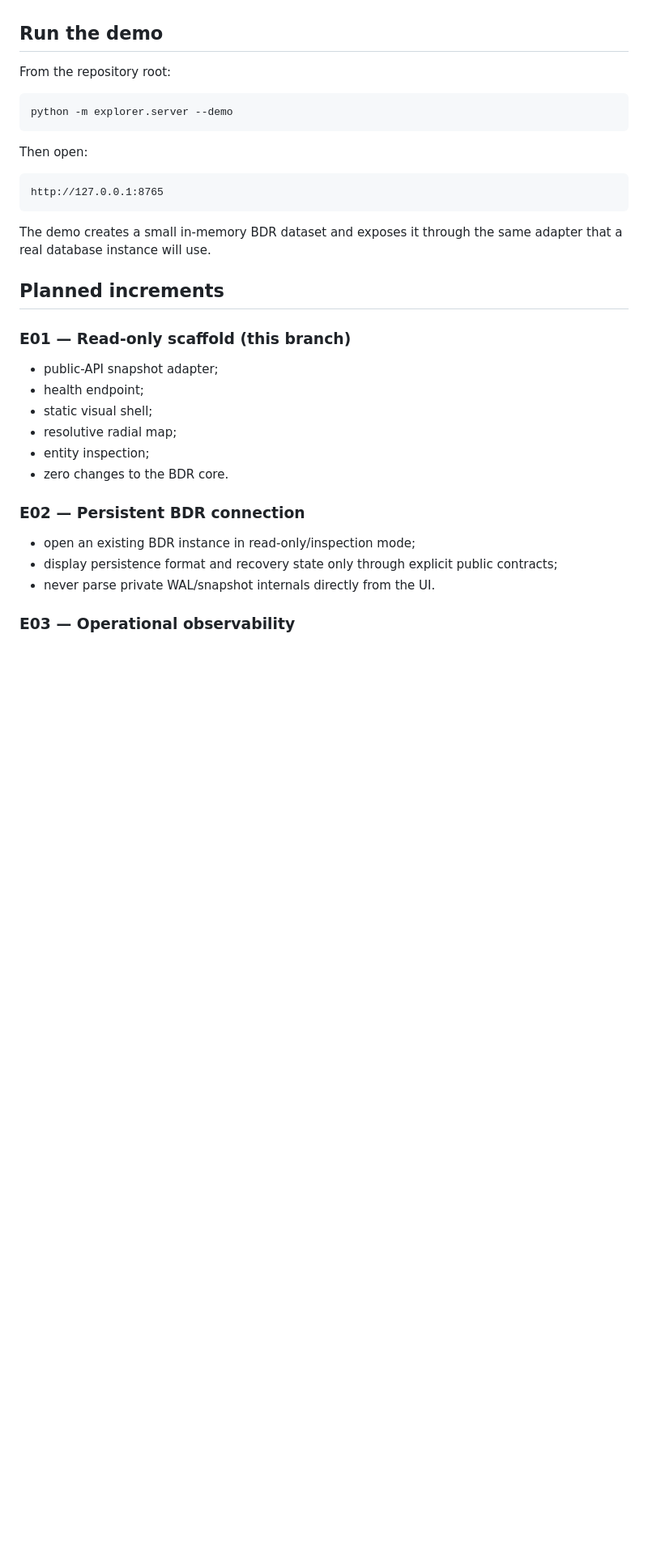
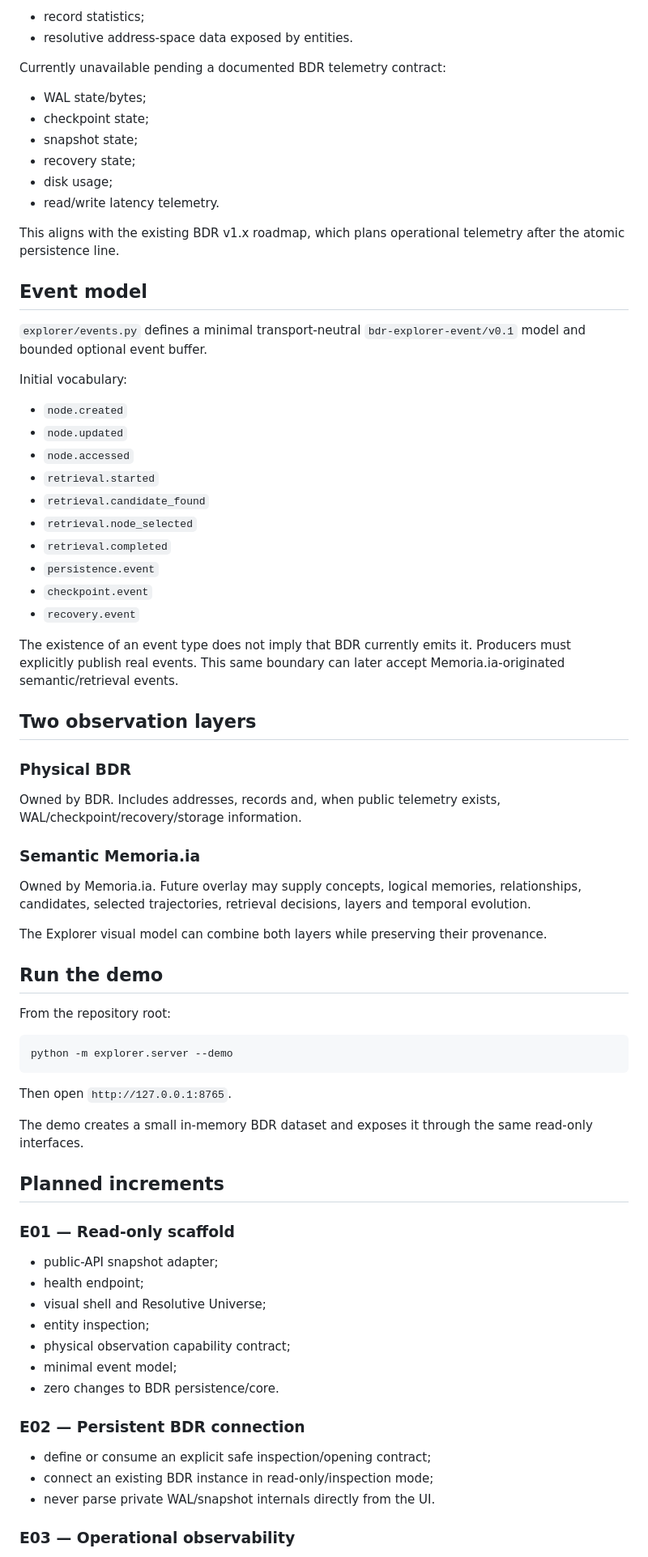
Before and after one commit to marceloroldao/resolutive-DB, a Markdown page: explorer/README.md, the part around one of its changes. Shown at 81% size. GitHub-like rendering; blank space fills up the shorter version.

Commit message:
docs: define Explorer observation and event boundaries

````diff
--- a/explorer/README.md
+++ b/explorer/README.md
@@ -47,3 +70,47 @@ The web server intentionally uses only Python's standard library in the first sc
+- record statistics;
+- resolutive address-space data exposed by entities.
+
+Currently unavailable pending a documented BDR telemetry contract:
+
+- WAL state/bytes;
+- checkpoint state;
+- snapshot state;
+- recovery state;
+- disk usage;
+- read/write latency telemetry.
+
+This aligns with the existing BDR v1.x roadmap, which plans operational telemetry after the atomic persistence line.
+
+## Event model
+
+`explorer/events.py` defines a minimal transport-neutral `bdr-explorer-event/v0.1` model and bounded optional event buffer.
+
+Initial vocabulary:
+
+- `node.created`
+- `node.updated`
+- `node.accessed`
+- `retrieval.started`
+- `retrieval.candidate_found`
+- `retrieval.node_selected`
+- `retrieval.completed`
+- `persistence.event`
+- `checkpoint.event`
+- `recovery.event`
+
+The existence of an event type does not imply that BDR currently emits it. Producers must explicitly publish real events. This same boundary can later accept Memoria.ia-originated semantic/retrieval events.
+
+## Two observation layers
+
+### Physical BDR
+
+Owned by BDR. Includes addresses, records and, when public telemetry exists, WAL/checkpoint/recovery/storage information.
+
+### Semantic Memoria.ia
+
+Owned by Memoria.ia. Future overlay may supply concepts, logical memories, relationships, candidates, selected trajectories, retrieval decisions, layers and temporal evolution.
+
+The Explorer visual model can combine both layers while preserving their provenance.
 
 ## Run the demo
 
@@ -53,29 +120,26 @@ From the repository root:
 python -m explorer.server --demo
 ```
 
-Then open:
+Then open `http://127.0.0.1:8765`.
 
-```text
-http://127.0.0.1:8765
-```
-
-The demo creates a small in-memory BDR dataset and exposes it through the same adapter that a real database instance will use.
+The demo creates a small in-memory BDR dataset and exposes it through the same read-only interfaces.
 
 ## Planned increments
 
-### E01 — Read-only scaffold (this branch)
+### E01 — Read-only scaffold
 
 - public-API snapshot adapter;
 - health endpoint;
-- static visual shell;
-- resolutive radial map;
+- visual shell and Resolutive Universe;
 - entity inspection;
-- zero changes to the BDR core.
+- physical observation capability contract;
+- minimal event model;
+- zero changes to BDR persistence/core.
 
 ### E02 — Persistent BDR connection
 
-- open an existing BDR instance in read-only/inspection mode;
-- display persistence format and recovery state only through explicit public contracts;
+- define or consume an explicit safe inspection/opening contract;
+- connect an existing BDR instance in read-only/inspection mode;
 - never parse private WAL/snapshot internals directly from the UI.
 
 ### E03 — Operational observability
````
Also changed, not shown: other parts of explorer/README.md (+52 -28 lines).
